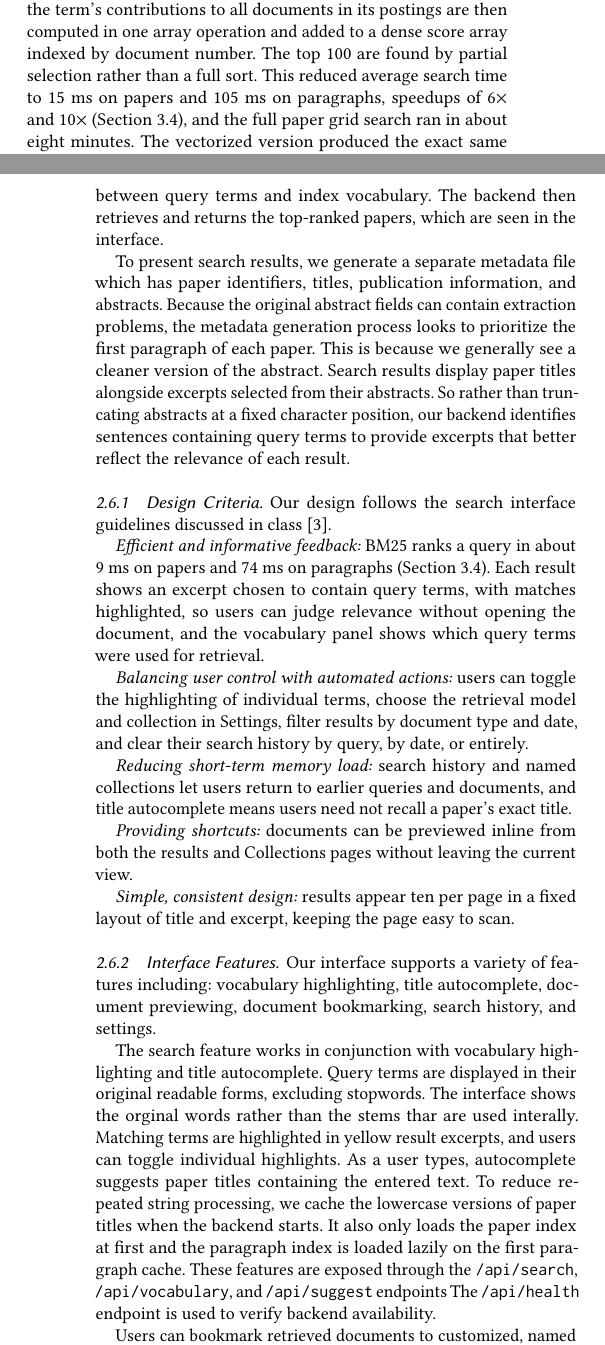
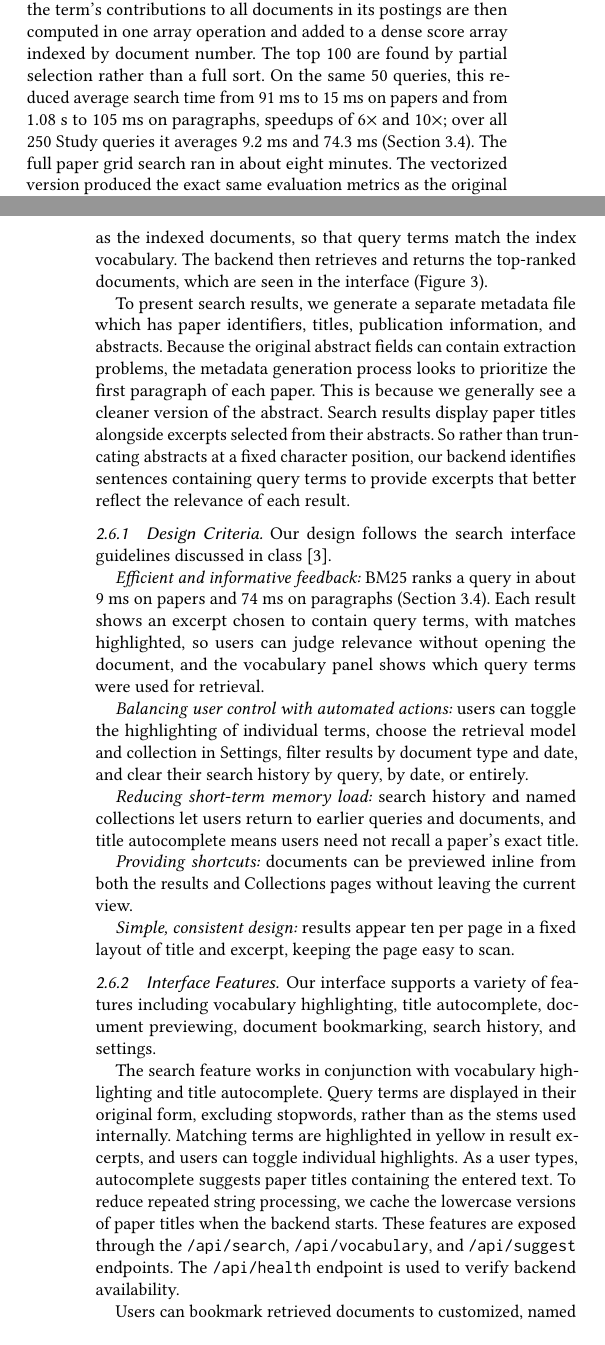
Before and after one commit to esthergreene/IR-Rangers, a LaTeX paper (paper/paper.tex): two parts of the columns of pages 3 and 5 of 8, joined at a grey line, cut so that both start at the same text. Compiled offline with pdfLaTeX.

Commit message:
Finishing touches on Paper

```diff
--- a/paper/paper.tex
+++ b/paper/paper.tex
@@ -329,9 +329,10 @@ roughly a day of computation. We therefore vectorized scoring with NumPy, so tha
 loop over query terms remains in Python. Each term's postings (its document numbers and term
 frequencies) are converted to arrays once and cached; the term's contributions to all documents
 in its postings are then computed in one array operation and added to a dense score array indexed
-by document number. The top 100 are found by partial selection rather than a full sort. This reduced
-average search time to 15~ms on papers and 105~ms on paragraphs, speedups of 6$\times$ and 10$\times$
-(Section~\ref{sec:efficiency}), and the full paper grid search ran in about eight minutes. The
+by document number. The top 100 are found by partial selection rather than a full sort. On the same 50 queries,
+this reduced average search time from 91~ms to 15~ms on papers and from 1.08~s to 105~ms on paragraphs, speedups of
+6$\times$ and 10$\times$; over all 250 Study queries it averages 9.2~ms
+and 74.3~ms (Section~\ref{sec:efficiency}). The full paper grid search ran in about eight minutes. The
 vectorized version produced the exact same evaluation metrics as the original on our tuning queries
 over the full index.
 
@@ -461,2 +457,0 @@ Search queries use the same preprocessing configuration as the indexed documents
-We did this to try to keep consistency between query terms and index vocabulary.
-The backend then retrieves and returns the top-ranked papers, which are seen in the interface.
@@ -463,3 +463,7 @@ The backend then retrieves and returns the top-ranked papers, which are seen in
+Search queries use the same preprocessing configuration as the indexed documents, so that
+query terms match the index vocabulary.
+The backend then retrieves and returns the top-ranked documents, which are seen in the interface
+(Figure~\ref{fig:search-interface}).
 
 To present search results, we generate a separate metadata file which has paper identifiers,
 titles, publication information, and abstracts. Because the original abstract fields can contain extraction problems,
@@ -470,51 +474,50 @@ to provide excerpts that better reflect the relevance of each result.
 
 \subsubsection{Design Criteria}
 Our design follows the search interface guidelines discussed in
-class~\cite{hearst2009search}.\
+class~\cite{hearst2009search}.
 
 \emph{Efficient and informative feedback:} BM25 ranks a query in about
 9~ms on papers and 74~ms on paragraphs (Section~\ref{sec:efficiency}).
 Each result shows an excerpt chosen to contain query terms, with matches
 highlighted, so users can judge relevance without opening the document,
-and the vocabulary panel shows which query terms were used for retrieval.\
+and the vocabulary panel shows which query terms were used for retrieval.
 
 \emph{Balancing user control with automated actions:} users can toggle
 the highlighting of individual terms, choose the retrieval model and
 collection in Settings, filter results by document type and date, and
-clear their search history by query, by date, or entirely.\
+clear their search history by query, by date, or entirely.
 
 \emph{Reducing short-term memory load:} search history and named
 collections let users return to earlier queries and documents, and title
-autocomplete means users need not recall a paper's exact title. \
+autocomplete means users need not recall a paper's exact title.
 
 \emph{Providing shortcuts:} documents can be previewed inline from both
-the results and Collections pages without leaving the current view. \
+the results and Collections pages without leaving the current view.
 
 \emph{Simple, consistent design:} results appear ten per page in a fixed
 layout of title and excerpt, keeping the page easy to scan.
 
 \subsubsection{Interface Features}
-Our interface supports a variety of features including: vocabulary highlighting, title autocomplete,
+Our interface supports a variety of features including vocabulary highlighting, title autocomplete,
 document previewing, document bookmarking, search history, and settings.
 
 The search feature works in conjunction with vocabulary highlighting and title autocomplete.
-Query terms are displayed in their original readable forms, excluding stopwords.
-The interface shows the orginal words rather than the stems thar are used interally.
-Matching terms are highlighted in yellow result excerpts, and users can toggle individual highlights.
+Query terms are displayed in their original form, excluding stopwords, rather than as the stems used internally.
+Matching terms are highlighted in yellow in result excerpts, and users can toggle individual highlights.
 As a user types, autocomplete suggests paper titles containing the entered text.
-To reduce repeated string processing, we cache the lowercase versions of paper titles when the backend starts. It also only loads the paper index at first and the paragraph index is loaded lazily on the first paragraph cache.
-These features are exposed through the \texttt{/api/search}, \texttt{/api/vocabulary}, and \texttt{/api/suggest} endpoints
+To reduce repeated string processing, we cache the lowercase versions of paper titles when the backend starts.
+These features are exposed through the \texttt{/api/search}, \texttt{/api/vocabulary}, and \texttt{/api/suggest} endpoints.
 The \texttt{/api/health} endpoint is used to verify backend availability.
 
 Users can bookmark retrieved documents to customized, named collections for future reference, with each collection supporting up to 100 documents. From the dedicated Collections page, users can manage their saved items, allowing for the easy removal of individual documents or entire collection folders.
 
-Additionally, an interactive document preview capability is accessible directly from both the Search Results and Collections pages, enabling quick inline inspection of document content.
+Additionally, an interactive document preview capability is accessible directly from both the Search Results and Collections pages, enabling quick inline inspection of document content (Figure~\ref{fig:document-preview}).
 
 \begin{figure}[t]
     \centering
     \includegraphics[width=\columnwidth]{figures/document_preview.png}
     \caption{Overview of the document preview.}
-    \label{fig:search-interface1}
+    \label{fig:document-preview}
 \end{figure}
 
 The system maintains a comprehensive record of previous search queries. Similar to collection management, users retain full control over their data and can clear their history by individual query, by specific dates, or in its entirety.
```
Also changed, not shown: paper/paper.pdf, paper/paper.tex (37 more changed lines).
